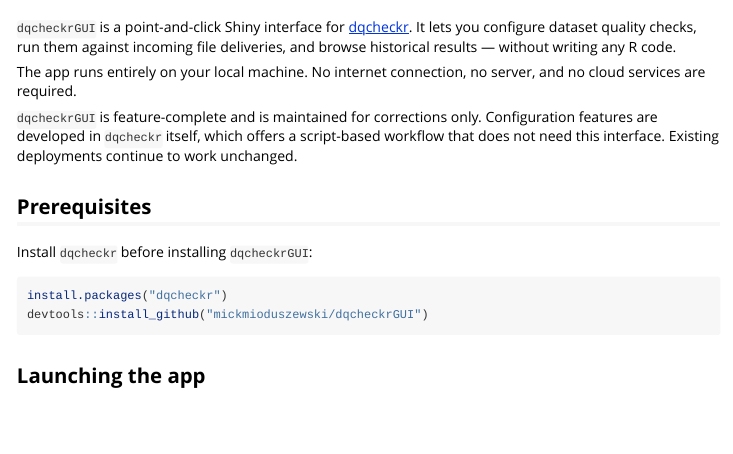
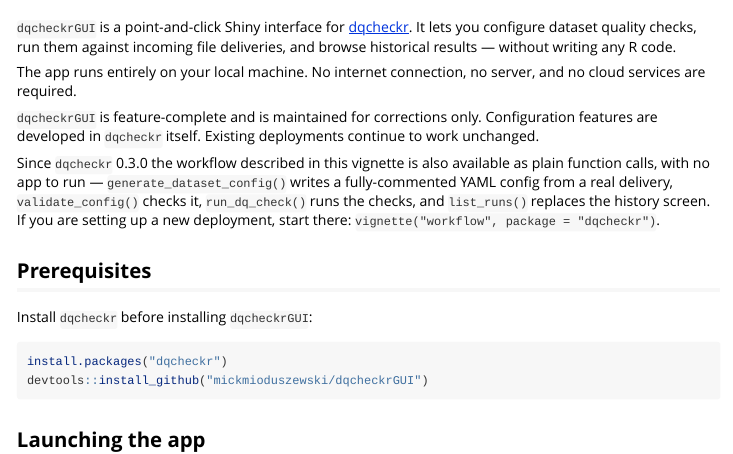
Before and after one commit to mickmioduszewski/dqcheckrGUI, an R Markdown document (vignettes/dqcheckrGUI.Rmd): the page in a window 1100 px wide, from 60 px down. Rendered offline with R 4.5, knitr and Pandoc, with nearby package versions.

Commit message:
Point the maintenance notice at the dqcheckr 0.3.0 workflow
The 0.2.2 maintenance wording had to stay version-agnostic because the
replacement API was not yet on CRAN. It is now (dqcheckr 0.3.0, published
2026-07-26), so README, the package doc, the vignette intro and the DESCRIPTION
name the actual path — generate_dataset_config() -> validate_config() ->
run_dq_check(), list_runs() for history — and link vignette("workflow").

Doc-only: no code, no version bump, no CRAN resubmission. The README and
vignette changes reach users via pkgdown; the DESCRIPTION and Rd changes ride
along with whatever release comes next, if any.

Co-Authored-By: Claude Opus 5 (1M context) <noreply@anthropic.com>

```diff
--- a/vignettes/dqcheckrGUI.Rmd
+++ b/vignettes/dqcheckrGUI.Rmd
@@ -20,9 +20,15 @@ The app runs entirely on your local machine. No internet connection, no server,
 and no cloud services are required.
 
 `dqcheckrGUI` is feature-complete and is maintained for corrections only.
-Configuration features are developed in `dqcheckr` itself, which offers a
-script-based workflow that does not need this interface. Existing deployments
+Configuration features are developed in `dqcheckr` itself. Existing deployments
 continue to work unchanged.
+
+Since `dqcheckr` 0.3.0 the workflow described in this vignette is also available
+as plain function calls, with no app to run — `generate_dataset_config()` writes
+a fully-commented YAML config from a real delivery, `validate_config()` checks
+it, `run_dq_check()` runs the checks, and `list_runs()` replaces the history
+screen. If you are setting up a new deployment, start there:
+`vignette("workflow", package = "dqcheckr")`.
 
 ## Prerequisites
 
```
Also changed, not shown: R/dqcheckrGUI-package.R (+11 -3 lines), README.md, 2 other files.
